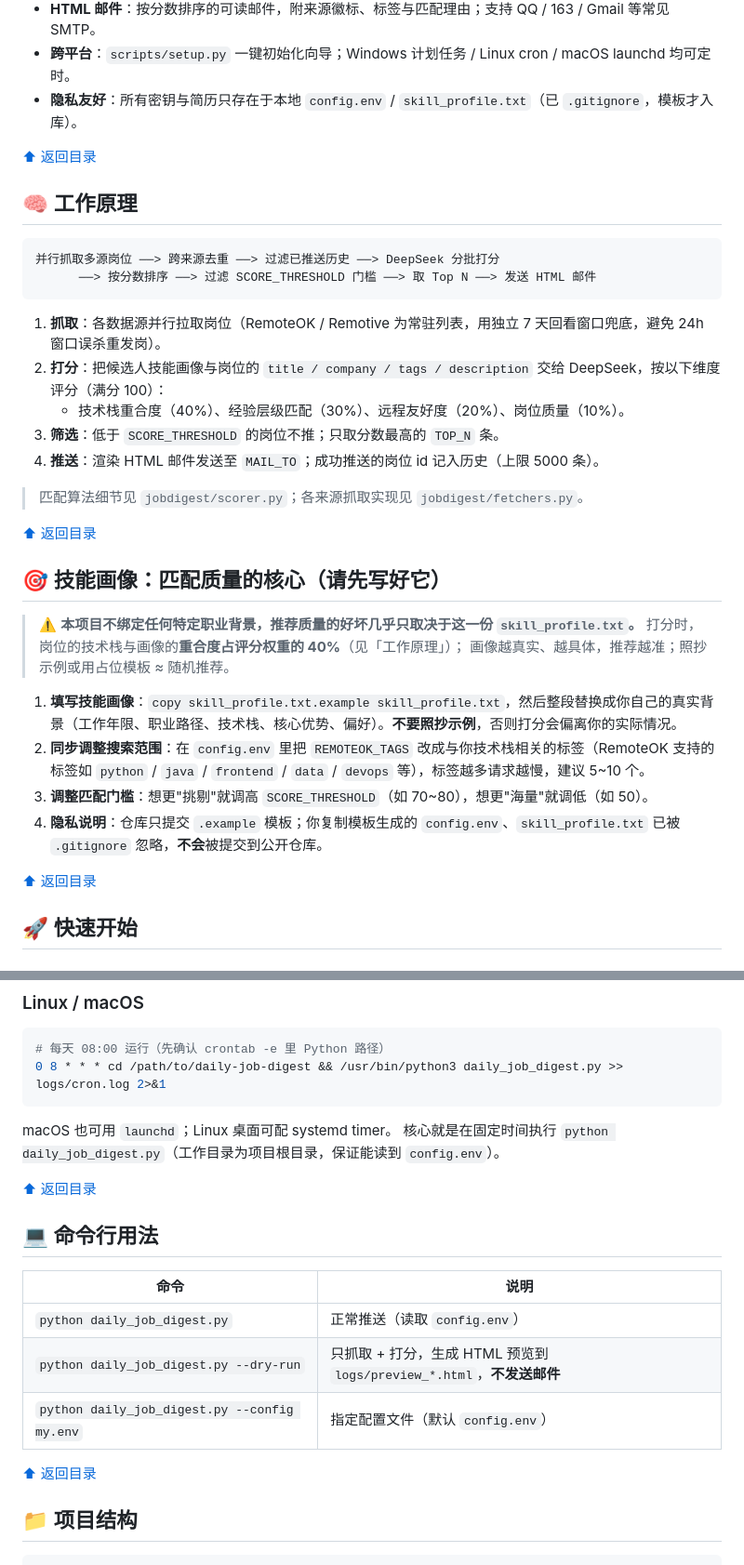
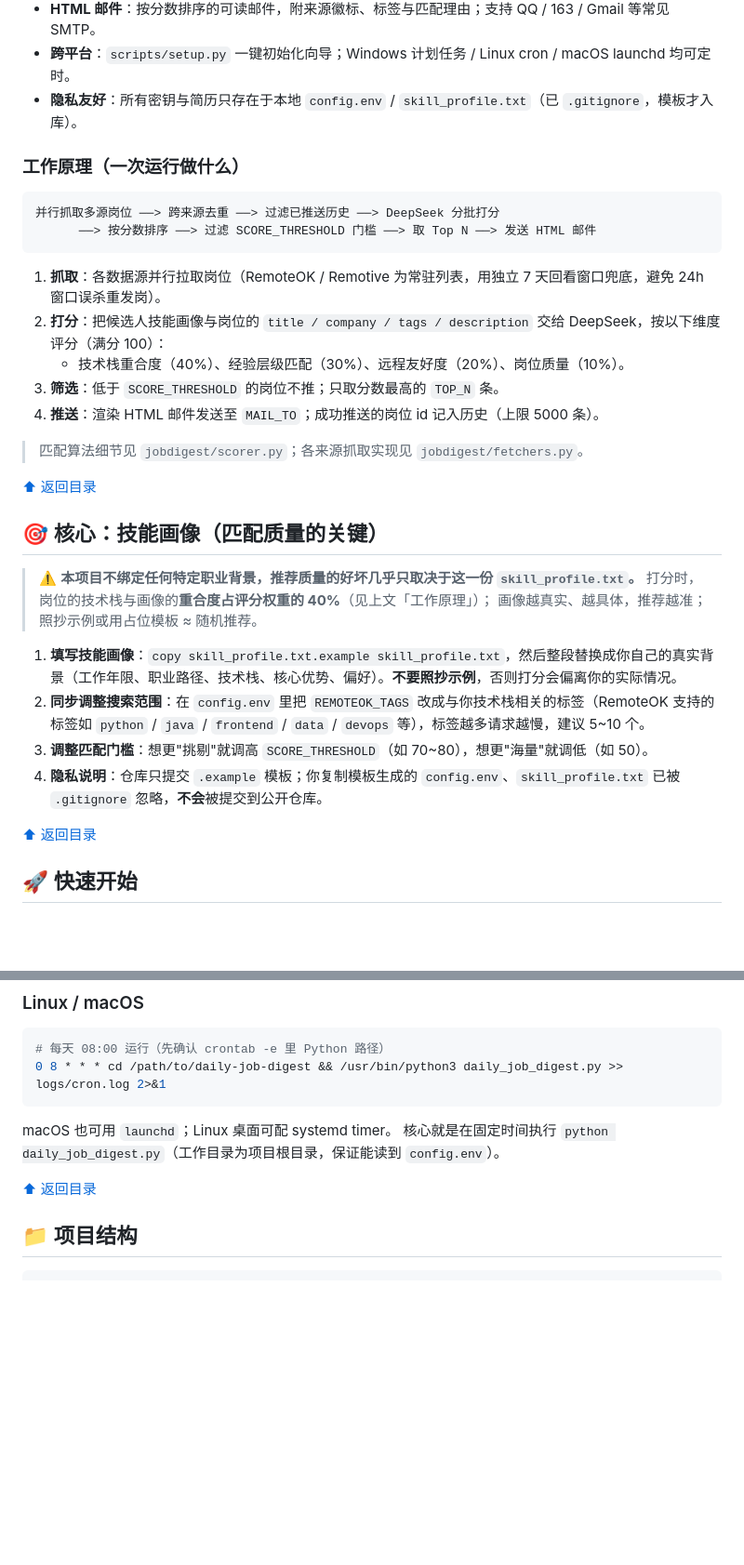
Before and after one commit to xiaoman0517/daily-job-digest, a Markdown page: README.md, 2 parts joined by grey strips. Shown at 93% size. Drawn GitHub-style; blank space fills up the shorter version.

````diff
--- a/README.md
+++ b/README.md
@@ -51,9 +49,7 @@
 
 <a id="how-it-works"></a>
 
-[⬆ 返回目录](#目录)
-
-## 🧠 工作原理
+### 工作原理（一次运行做什么）
 
 ```
 并行抓取多源岗位 ──> 跨来源去重 ──> 过滤已推送历史 ──> DeepSeek 分批打分
@@ -68,14 +64,14 @@
 
 > 匹配算法细节见 `jobdigest/scorer.py`；各来源抓取实现见 `jobdigest/fetchers.py`。
 
+[⬆ 返回目录](#目录)
+
 <a id="customize"></a>
 
-[⬆ 返回目录](#目录)
-
-## 🎯 技能画像：匹配质量的核心（请先写好它）
+## 🎯 核心：技能画像（匹配质量的关键）
 
 > ⚠️ **本项目不绑定任何特定职业背景，推荐质量的好坏几乎只取决于这一份 `skill_profile.txt`。**
-> 打分时，岗位的技术栈与画像的**重合度占评分权重的 40%**（见「工作原理」）；
+> 打分时，岗位的技术栈与画像的**重合度占评分权重的 40%**（见上文「工作原理」）；
 > 画像越真实、越具体，推荐越准；照抄示例或用占位模板 ≈ 随机推荐。
 
 1. **填写技能画像**：`copy skill_profile.txt.example skill_profile.txt`，然后整段替换成你自己的真实背景（工作年限、职业路径、技术栈、核心优势、偏好）。**不要照抄示例**，否则打分会偏离你的实际情况。
@@ -83,9 +79,9 @@
 3. **调整匹配门槛**：想更"挑剔"就调高 `SCORE_THRESHOLD`（如 70~80），想更"海量"就调低（如 50）。
 4. **隐私说明**：仓库只提交 `.example` 模板；你复制模板生成的 `config.env`、`skill_profile.txt` 已被 `.gitignore` 忽略，**不会**被提交到公开仓库。
 
+[⬆ 返回目录](#目录)
+
 <a id="quickstart"></a>
-
-[⬆ 返回目录](#目录)
 
 ## 🚀 快速开始
 
@@ -249,16 +272,6 @@ macOS 也可用 `launchd`；Linux 桌面可配 systemd timer。
 [⬆ 返回目录](#目录)
 
-## 💻 命令行用法
-
-| 命令 | 说明 |
-| --- | --- |
-| `python daily_job_digest.py` | 正常推送（读取 `config.env`） |
-| `python daily_job_digest.py --dry-run` | 只抓取 + 打分，生成 HTML 预览到 `logs/preview_*.html`，**不发送邮件** |
-| `python daily_job_digest.py --config my.env` | 指定配置文件（默认 `config.env`） |
-
 <a id="structure"></a>
-
-[⬆ 返回目录](#目录)
 
 ## 📁 项目结构
 
````
Also changed, not shown: other parts of README.md (+47 -61 lines).
